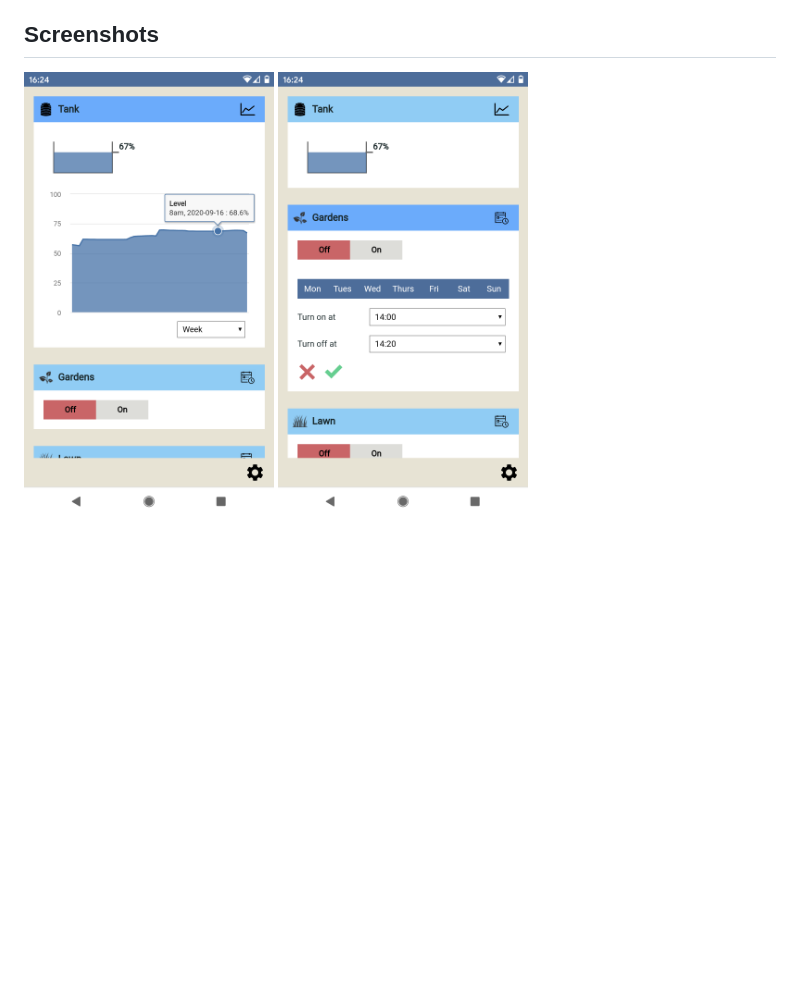
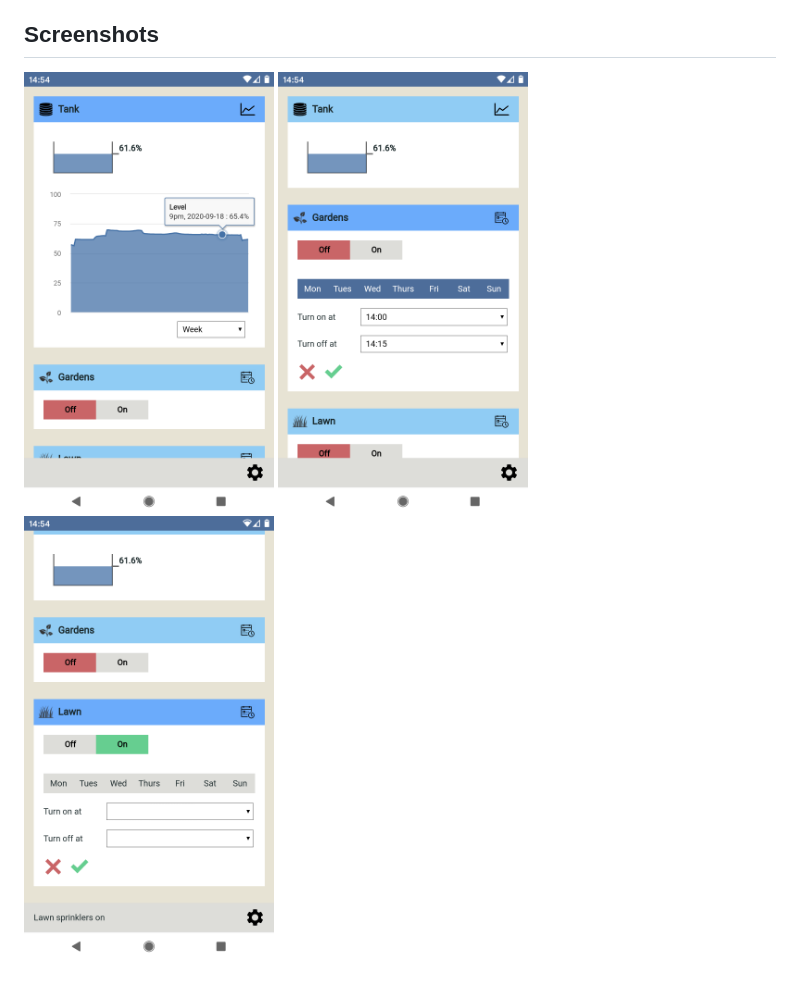
Before and after one commit to Chris820/irrigation_system, a Markdown page: README.md, the part around the change. Drawn GitHub-style; pictures changed too: screen-1.png, screen-2.png, screen-3.png (added); blank space fills up the shorter version.

```diff
--- a/README.md
+++ b/README.md
@@ -7,4 +7,4 @@
 - Web-browser based UI, served over local network
 
 ## Screenshots
-<img src="https://github.com/Chris820/irrigation_system/blob/master/screen-1.png" alt="" width="250" height="445" /> <img src="https://github.com/Chris820/irrigation_system/blob/master/screen-2.png" alt="" width="250" height="445" />
+<img src="https://github.com/Chris820/irrigation_system/blob/master/screen-1.png" alt="" width="250" height="445" /> <img src="https://github.com/Chris820/irrigation_system/blob/master/screen-2.png" alt="" width="250" height="445" /> <img src="https://github.com/Chris820/irrigation_system/blob/master/screen-3.png" alt="" width="250" height="445" />
```
Also changed, not shown: 2 other files.
